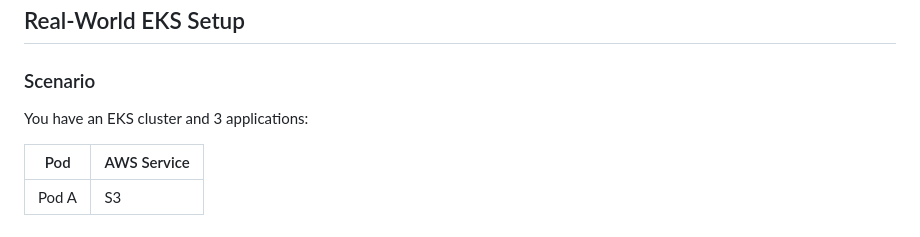
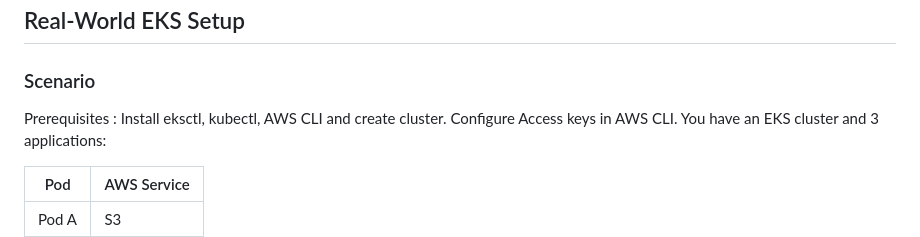
Before and after one commit to GOTTAMREDDY/kubernetes, a Markdown page: IRSA_OIDC_demo.md, the part around the change. GitHub-like rendering.

Commit message:
Developed noted for IRSA demo

```diff
--- a/IRSA_OIDC_demo.md
+++ b/IRSA_OIDC_demo.md
@@ -186,7 +186,8 @@ That's the core idea. Everything else in EKS is built on top of those three conc
 ## Real-World EKS Setup
 
 ### Scenario
-
+Prerequisites : Install eksctl, kubectl, AWS CLI and create cluster.
+                Configure Access keys in AWS CLI.
 You have an EKS cluster and 3 applications:
 
 | Pod | AWS Service |
```
